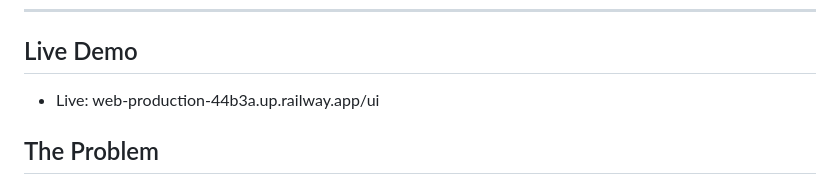
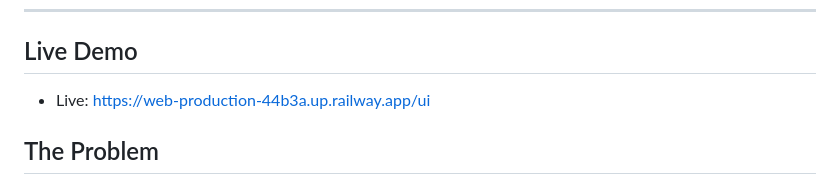
Before and after one commit to Kavya100206/DocuMind, a Markdown page: README.md, the part around the change. Rendered like a GitHub page.

```diff
--- a/README.md
+++ b/README.md
@@ -20,7 +20,7 @@ observability panel and a retrieval trace mode.
 
 ## Live Demo
 
-- Live: web-production-44b3a.up.railway.app/ui
+- Live: https://web-production-44b3a.up.railway.app/ui
 
 ## The Problem
 
```
